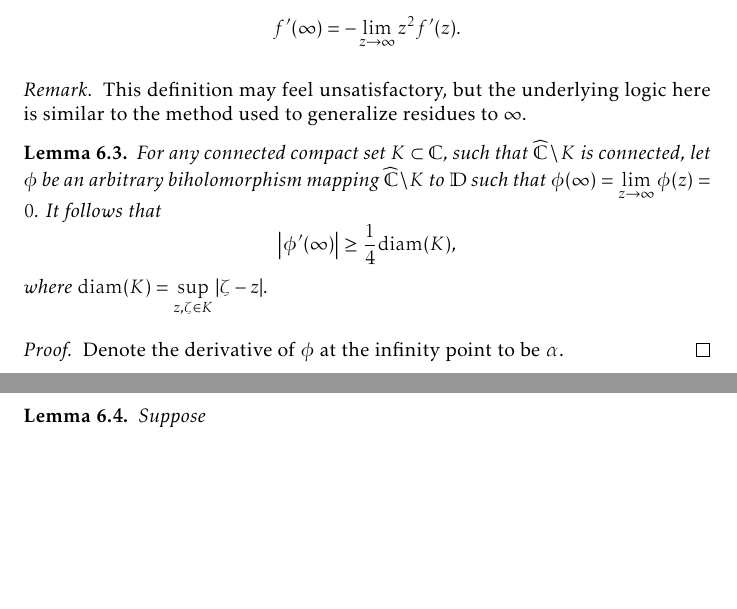
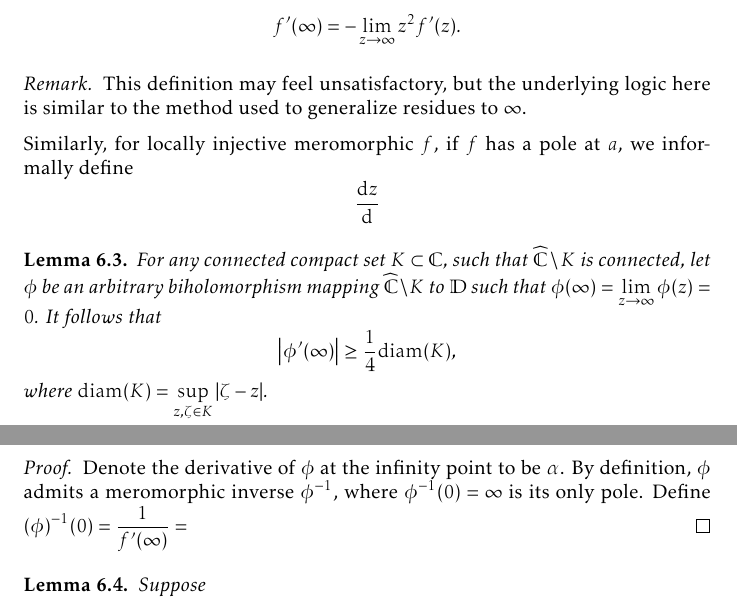
Before and after one commit to slipperking/complex-analysis-latex, a LaTeX document (main.tex): two parts of pages 147 and 148 of 186, joined at a grey line, cut so that both start at the same text, the shorter picture padded with empty space. Compiled offline with pdfLaTeX.

Commit message:
overleaf_to_git (Fri Sep 12 13:57:58 2025 -0700): update main.tex from r21408 to r21411

```diff
--- a/main.tex
+++ b/main.tex
@@ -3393,11 +3393,12 @@ As we have previously seen, there is a prevalent notion in complex analysis that
 \begin{remark}
     This definition may feel unsatisfactory, but the underlying logic here is similar to the method used to generalize residues to \(\infty\).
 \end{remark}
+Similarly, for locally injective meromorphic \(f\), if \(f\) has a pole at \(a\), we informally define \[\dv{z}{}\]
 \begin{lemma}
     For any connected compact set \(K\subset\mathbb{C}\), such that \(\extcomplex\setminus K\) is connected, let \(\phi\) be an arbitrary biholomorphism mapping \(\extcomplex\setminus K\) to \(\mathbb{D}\) such that \(\phi(\infty)=\lim_{z\to\infty}\phi(z)=0\). It follows that \[\abs{\phi'(\infty)}\geq\frac14\mathrm{diam}(K),\] where \(\mathrm{diam}(K)=\sup_{z,\zeta\in K}\abs{\zeta-z}\).
 \end{lemma}
 \begin{proof}
-    Denote the derivative of \(\phi\) at the infinity point to be \(\alpha\).
+    Denote the derivative of \(\phi\) at the infinity point to be \(\alpha\). By definition, \(\phi\) admits a meromorphic inverse \(\phi^{-1}\), where \(\phi^{-1}(0)=\infty\) is its only pole. Define \(\qty(\phi)^{-1}(0)=\frac{1}{f'\qty(\infty)}=\)
 \end{proof}
 \begin{lemma}\label{lemma:diracdeltaapproximation}
     Suppose \[\lambda(z)=
```
